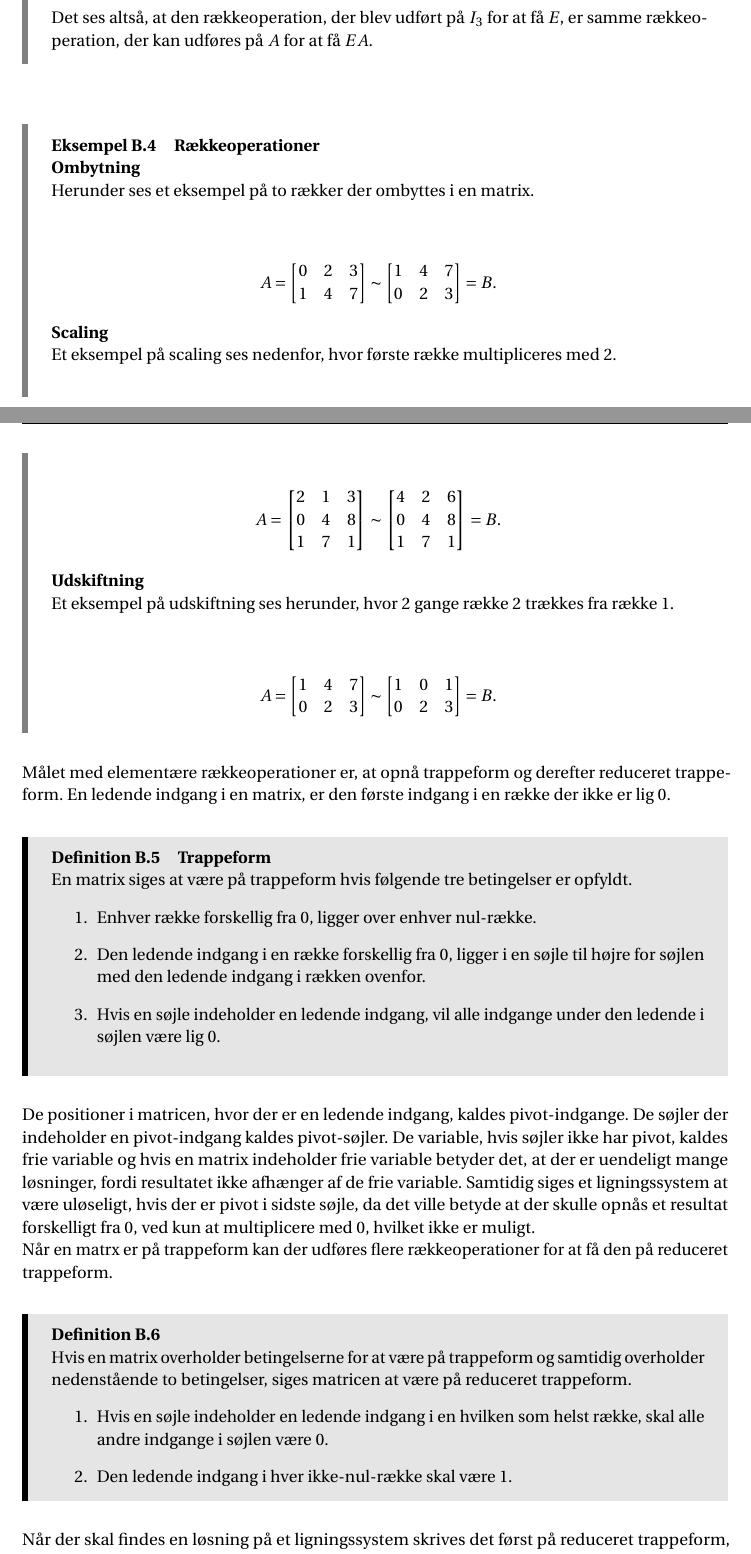
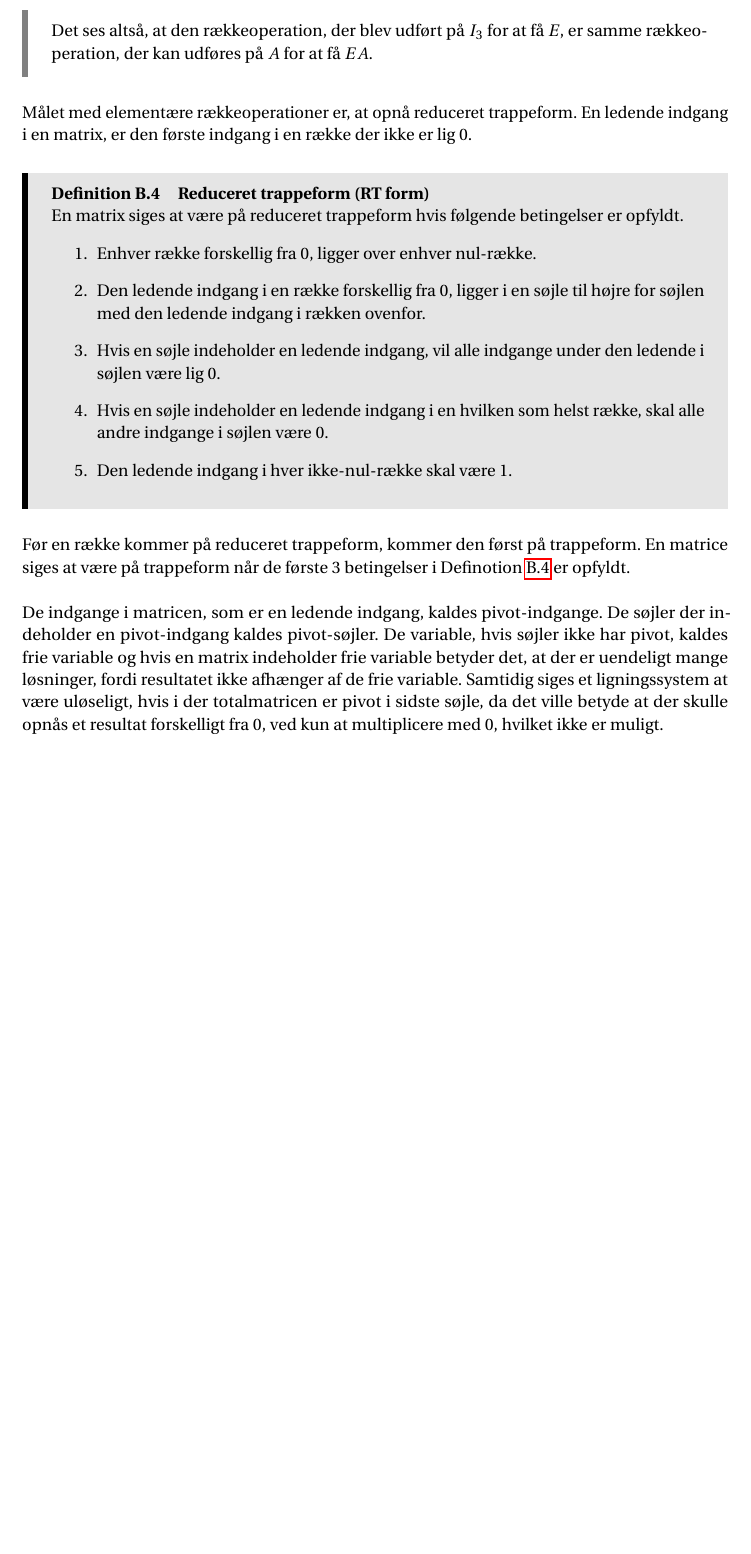
Before and after one commit to mfla19/P2, a LaTeX thesis (master.tex, which reads incl/main/Lin_alg/LinearLigningsystem.tex): two parts of pages 63 and 64 of 81 before the commit and part of page 63 of 81 after it, the two joined at a grey line, cut so that both start at the same text, the shorter picture padded with empty space. Compiled offline with pdfLaTeX.

Commit message:
Update LinearLigningsystem.tex

```diff
--- a/incl/main/Lin_alg/LinearLigningsystem.tex
+++ b/incl/main/Lin_alg/LinearLigningsystem.tex
@@ -169,73 +122,21 @@ EA =\begin{bmatrix}
 Det ses altså, at den rækkeoperation, der blev udført på $I_3$ for at få $E$, er samme rækkeoperation, der kan udføres på $A$ for at få $EA$.
 \end{eks}
 
- %%%%%%%%%%%%%%%%%%%%%%%%%%%%%%%%%%%%%%%%%%%%%%%%%%%%%%%%
- %%%%%%%%%%%%%%%%%%%%%%%%%%%%%%%%%%%%%%%%%%%%%%%%%%%%%%%%%%
 
-\begin{eks}[Rækkeoperationer]
-\textbf{Ombytning}\\
-Herunder ses et eksempel på to rækker der ombyttes i en matrix.\\
 
-\begin{align*}
-A= \begin{bmatrix}
-0 & 2 & 3 \\
-1 & 4 & 7
-\end{bmatrix}
-\sim \begin{bmatrix}
-1 & 4 & 7 \\
-0 & 2 & 3
-\end{bmatrix} = B.
-\end{align*}
+Målet med elementære rækkeoperationer er, at opnå reduceret trappeform. En ledende indgang i en matrix, er den første indgang i en række der ikke er lig 0.
 
-\textbf{Scaling} \\
-Et eksempel på scaling ses nedenfor, hvor første række multipliceres med $2$.\\
-
-\begin{align*}
-A= \begin{bmatrix}
-2 & 1 & 3 \\
-0 & 4 & 8 \\
-1 & 7 & 1
-\end{bmatrix}
-\sim \begin{bmatrix}
-4 & 2 & 6 \\
-0 & 4 & 8 \\
-1 & 7 & 1
-\end{bmatrix} = B.
-\end{align*}
-
-\textbf{Udskiftning}\\
-Et eksempel på udskiftning ses herunder, hvor $2$ gange række 2 trækkes fra række 1.\\
-
-\begin{align*}
-A= \begin{bmatrix}
-1 & 4 & 7 \\
-0 & 2 & 3
-\end{bmatrix}
-\sim \begin{bmatrix}
-1 & 0 & 1 \\
-0 & 2 & 3
-\end{bmatrix} = B.
-\end{align*}
-\end{eks}
-
-Målet med elementære rækkeoperationer er, at opnå trappeform og derefter reduceret trappeform. En ledende indgang i en matrix, er den første indgang i en række der ikke er lig 0.
-
-\begin{defn}[Trappeform]
-En matrix siges at være på trappeform hvis følgende tre betingelser er opfyldt.
+\begin{defn}[Reduceret trappeform (RT form)]
+En matrix siges at være på reduceret trappeform hvis følgende betingelser er opfyldt.
 \begin{enumerate}
 \item Enhver række forskellig fra 0, ligger over enhver nul-række.
 \item Den ledende indgang i en række forskellig fra 0, ligger i en søjle til højre for søjlen med den ledende indgang i rækken ovenfor.
 \item Hvis en søjle indeholder en ledende indgang, vil alle indgange under den ledende i søjlen være lig 0.
-\end{enumerate}
-\label{defn_trappe}
-\end{defn}
-
-De positioner i matricen, hvor der er en ledende indgang, kaldes pivot-indgange. De søjler der indeholder en pivot-indgang kaldes pivot-søjler. De variable, hvis søjler ikke har pivot, kaldes frie variable og hvis en matrix indeholder frie variable betyder det, at der er uendeligt mange løsninger, fordi resultatet ikke afhænger af de frie variable. Samtidig siges et ligningssystem at være uløseligt, hvis der er pivot i sidste søjle, da det ville betyde at der skulle opnås et resultat forskelligt fra 0, ved kun at multiplicere med 0, hvilket ikke er muligt.\\
-Når en matrx er på trappeform kan der udføres flere rækkeoperationer for at få den på reduceret trappeform.
-
-\begin{defn}
-Hvis en matrix overholder betingelserne for at være på trappeform og samtidig overholder nedenstående to betingelser, siges matricen at være på reduceret trappeform.
-\begin{enumerate}
 \item Hvis en søjle indeholder en ledende indgang i en hvilken som helst række, skal alle andre indgange i søjlen være $0$.
 \item Den ledende indgang i hver ikke-nul-række skal være $1$.
 \end{enumerate}
+\label{def:reducerettrappeform}
+\end{defn}
+Før en række kommer på reduceret trappeform, kommer den først på trappeform. En matrice siges at være på trappeform når de første $3$ betingelser i Definotion \ref{def:reducerettrappeform} er opfyldt. \\
+
+De indgange i matricen, som er en ledende indgang, kaldes pivot-indgange. De søjler der indeholder en pivot-indgang kaldes pivot-søjler. De variable, hvis søjler ikke har pivot, kaldes frie variable og hvis en matrix indeholder frie variable betyder det, at der er uendeligt mange løsninger, fordi resultatet ikke afhænger af de frie variable. Samtidig siges et ligningssystem at være uløseligt, hvis i der totalmatricen er pivot i sidste søjle, da det ville betyde at der skulle opnås et resultat forskelligt fra 0, ved kun at multiplicere med 0, hvilket ikke er muligt.\\
@@ -242,3 +149,2 @@ Hvis en matrix overholder betingelserne for at være på trappeform og samtidig
 \end{defn}
 
-Når der skal findes en løsning på et ligningssystem skrives det først på reduceret trappeform, hvorefter hver variabel isoleres.
```
Also changed, not shown: incl/main/Lin_alg/LinearLigningsystem.tex (93 more changed lines).
